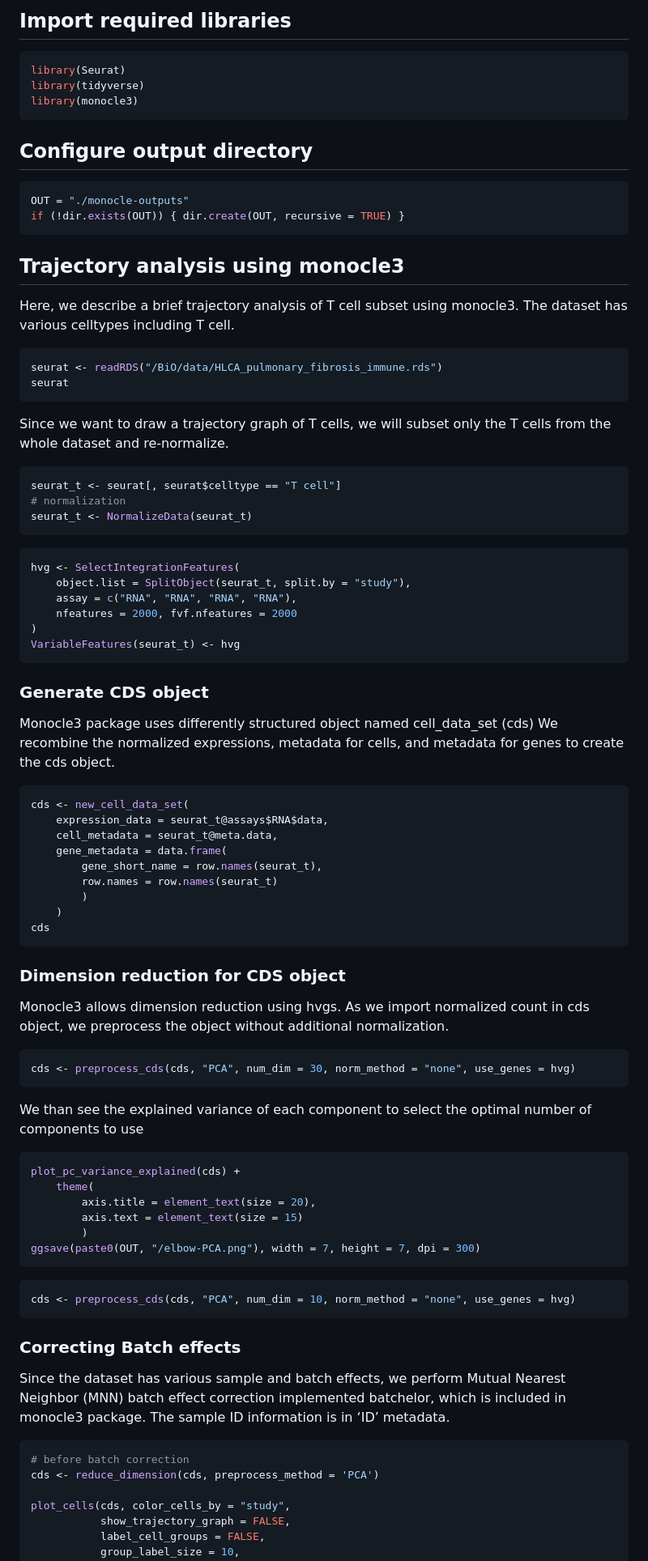
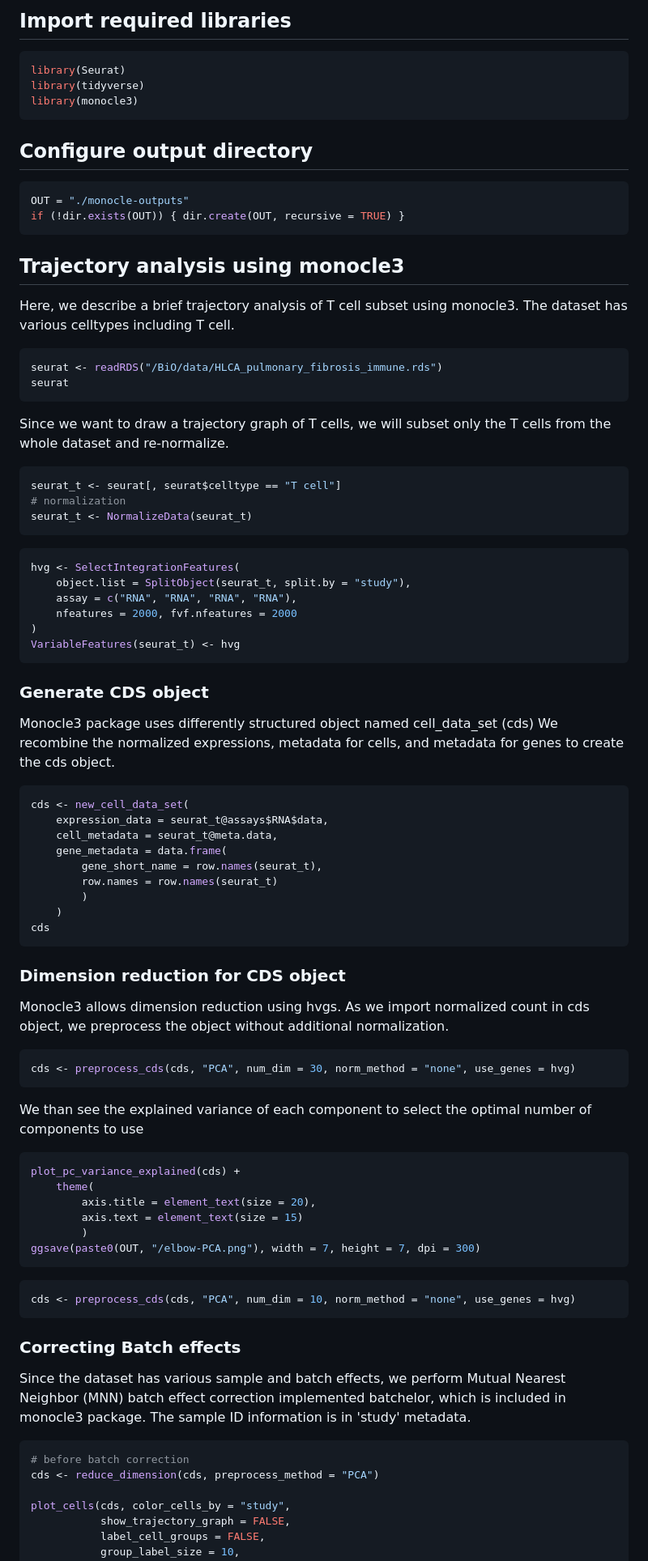
Before and after one commit to Stfort52/cblab-kogo-workshop, a Markdown page: Monocle.md, the part around one of its changes. Shown at 81% size. Rendered like a GitHub page.

````diff
--- a/Monocle.md
+++ b/Monocle.md
@@ -4,38 +4,38 @@ Monocle3
 
-## **Import required libraries**
+## Import required libraries
 
-``` r
+```r
 library(Seurat)
 library(tidyverse)
 library(monocle3)
 ```
 
-## **Configure output directory**
-``` r
+## Configure output directory
+```r
 OUT = "./monocle-outputs"
 if (!dir.exists(OUT)) { dir.create(OUT, recursive = TRUE) }
 ```
 
 
-## **Trajectory analysis using monocle3**
+## Trajectory analysis using monocle3
 
 Here, we describe a brief trajectory analysis of T cell subset using monocle3.
 The dataset has various celltypes including T cell.
 
-``` r
+```r
 seurat <- readRDS("/BiO/data/HLCA_pulmonary_fibrosis_immune.rds")
 seurat
 ```
 
 Since we want to draw a trajectory graph of T cells, we will subset only the T cells from the whole dataset and re-normalize.
 
-``` r
+```r
 seurat_t <- seurat[, seurat$celltype == "T cell"]
 # normalization
 seurat_t <- NormalizeData(seurat_t)
 ```
 
-``` r
+```r
 hvg <- SelectIntegrationFeatures(
     object.list = SplitObject(seurat_t, split.by = "study"),
     assay = c("RNA", "RNA", "RNA", "RNA"),
@@ -44,12 +44,12 @@ hvg <- SelectIntegrationFeatures(
 VariableFeatures(seurat_t) <- hvg
 ```
 
-### **Generate CDS object**
+### Generate CDS object
 
 Monocle3 package uses differently structured object named cell_data_set (cds)
 We recombine the normalized expressions, metadata for cells, and metadata for genes to create the cds object.
 
-``` r
+```r
 cds <- new_cell_data_set(
     expression_data = seurat_t@assays$RNA$data,
     cell_metadata = seurat_t@meta.data,
@@ -61,7 +61,7 @@ cds <- new_cell_data_set(
 cds
 ```
 
-### **Dimension reduction for CDS object**
+### Dimension reduction for CDS object
 
 Monocle3 allows dimension reduction using hvgs. As we import normalized count in cds object, we preprocess the object without additional normalization.
 
@@ -71,7 +71,7 @@ cds <- preprocess_cds(cds, "PCA", num_dim = 30, norm_method = "none", use_genes
 
 We than see the explained variance of each component to select the optimal number of components to use
 
-``` r
+```r
 plot_pc_variance_explained(cds) +
     theme(
         axis.title = element_text(size = 20),
@@ -80,17 +80,18 @@ plot_pc_variance_explained(cds) +
 ggsave(paste0(OUT, "/elbow-PCA.png"), width = 7, height = 7, dpi = 300)
 ```
 
-``` r
+```r
 cds <- preprocess_cds(cds, "PCA", num_dim = 10, norm_method = "none", use_genes = hvg)
 ```
 
-### **Correcting Batch effects**
+### Correcting Batch effects
 
-Since the dataset has various sample and batch effects, we perform Mutual Nearest Neighbor (MNN) batch effect correction implemented batchelor, which is included in monocle3 package. The sample ID information is in ‘ID’ metadata.
+Since the dataset has various sample and batch effects, we perform Mutual Nearest Neighbor (MNN) batch effect correction implemented batchelor, which is included in monocle3 package.
+The sample ID information is in 'study' metadata.
 
-``` r
+```r
 # before batch correction
-cds <- reduce_dimension(cds, preprocess_method = 'PCA')
+cds <- reduce_dimension(cds, preprocess_method = "PCA")
 
 plot_cells(cds, color_cells_by = "study",
            show_trajectory_graph = FALSE,
````
Also changed, not shown: other parts of Monocle.md (+15 -17 lines).
